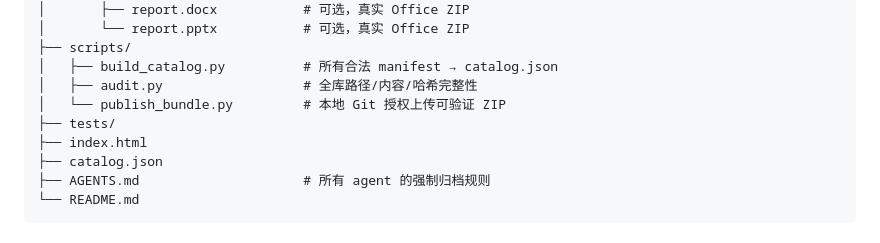
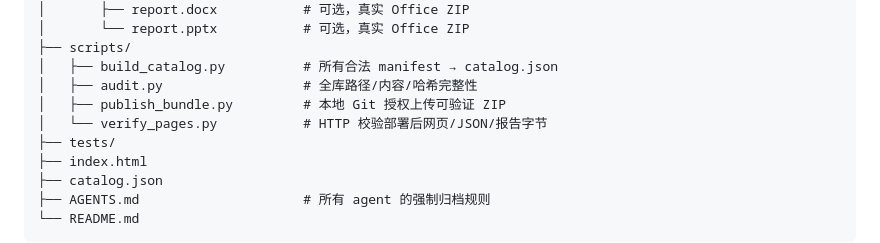
Before and after one commit to 1998x-stack/cron-news, a Markdown page: README.md, the part around the change. Drawn GitHub-style.

Commit message:
docs(readme): document live public Pages byte-level smoke checks

```diff
--- a/README.md
+++ b/README.md
@@ -110,7 +110,8 @@ cron-news/
 ├── scripts/
 │   ├── build_catalog.py          # 所有合法 manifest → catalog.json
 │   ├── audit.py                  # 全库路径/内容/哈希完整性
-│   └── publish_bundle.py         # 本地 Git 授权上传可验证 ZIP
+│   ├── publish_bundle.py         # 本地 Git 授权上传可验证 ZIP
+│   └── verify_pages.py           # HTTP 校验部署后网页/JSON/报告字节
 ├── tests/
 ├── index.html
 ├── catalog.json
```
